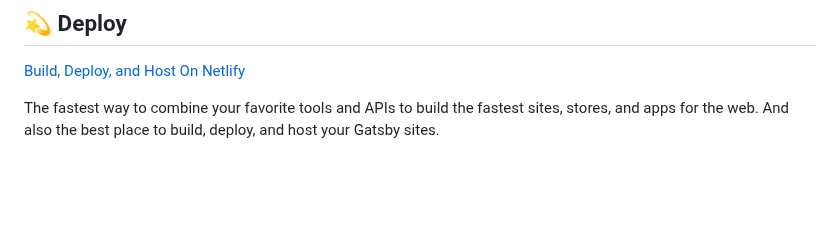
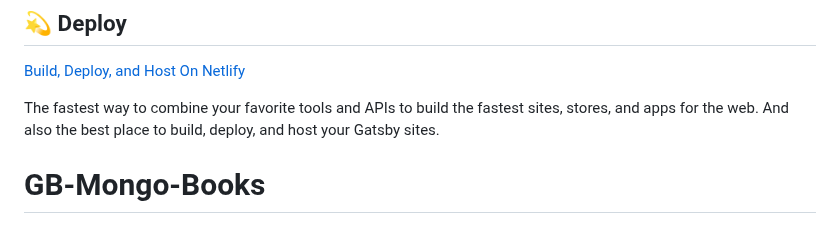
Before and after one commit to kfn8dkodemonkey/GB-Mongo-Books, a Markdown page: README.md, the part around the change. Drawn GitHub-style; blank space fills up the shorter version.

```diff
--- a/README.md
+++ b/README.md
@@ -97,3 +97,4 @@ Looking for more guidance? Full documentation for Gatsby lives [on the website](
 The fastest way to combine your favorite tools and APIs to build the fastest sites, stores, and apps for the web. And also the best place to build, deploy, and host your Gatsby sites.
 
 <!-- AUTO-GENERATED-CONTENT:END -->
+# GB-Mongo-Books
```
